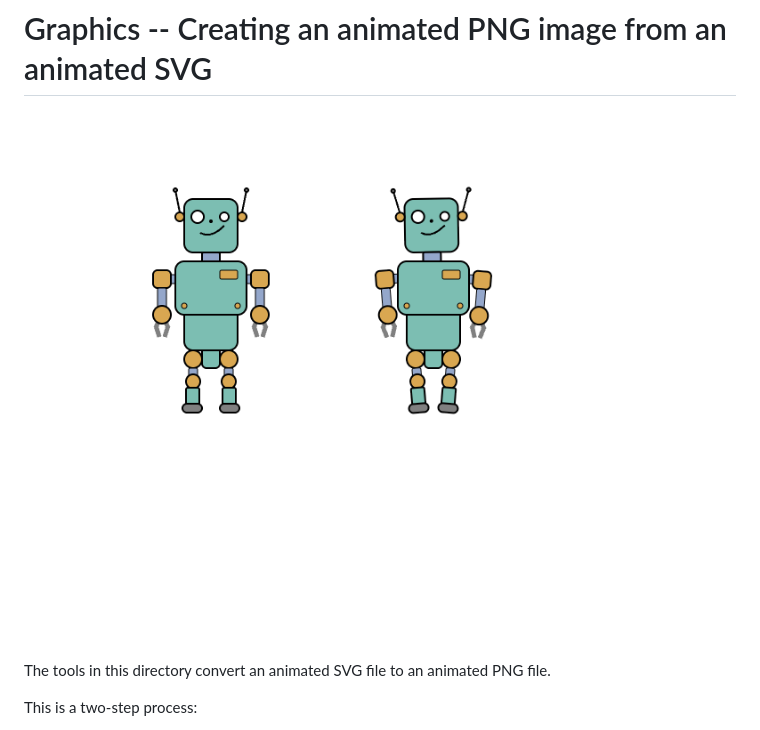
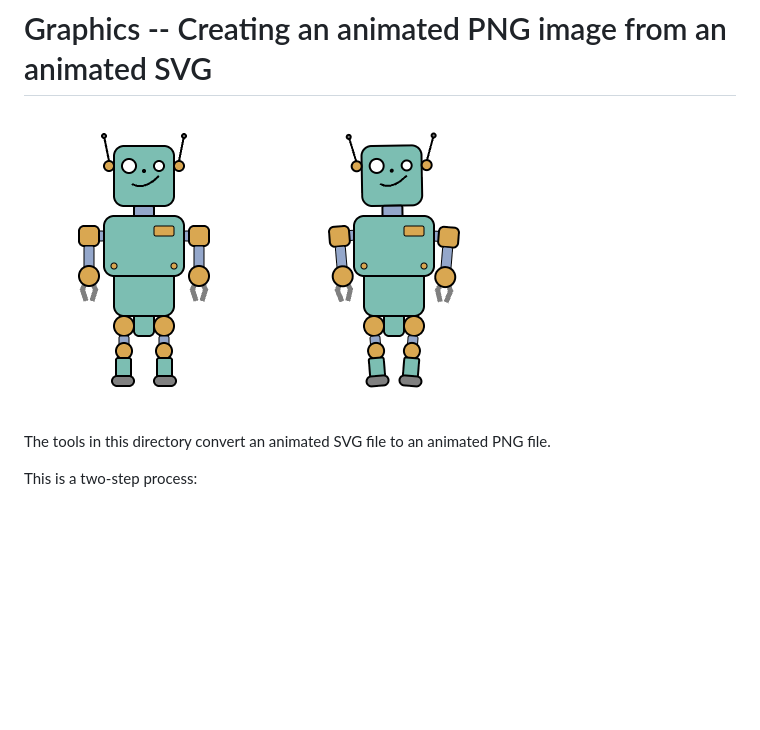
Before and after one commit to dfsp-spirit/psynet-animation, a Markdown page: graphics/README.md, the part around the change. Rendered like a GitHub page; pictures changed too: graphics/robot_a.png (added); blank space fills up the shorter version.

Commit message:
NEW: include copy of robot to prevent issues when regenerating script

```diff
--- a/graphics/README.md
+++ b/graphics/README.md
@@ -1,7 +1,7 @@
 # Graphics -- Creating an animated PNG image from an animated SVG
 
 
-![Animated Preview](./animated.png)
+![Animated Robot in PNG format](./robot_a.png)
 
 
 The tools in this directory convert an animated SVG file to an animated PNG file.
```
